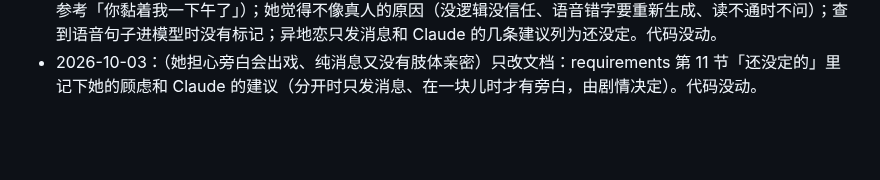
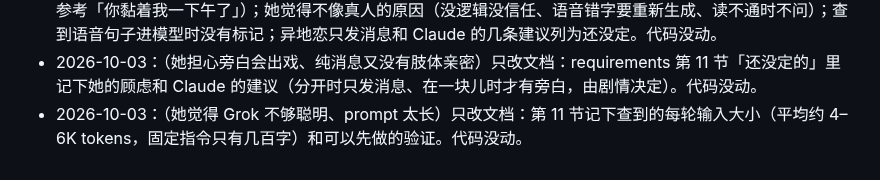
Before and after one commit to lost-bread-404/qingran, a Markdown page: docs/changelog.md, the part around the change. Drawn GitHub-style; blank space fills up the shorter version.

```diff
--- a/docs/changelog.md
+++ b/docs/changelog.md
@@ -103,3 +103,4 @@
 - 2026-10-03：（她要清然有创造力、能告诉她她不知道的事，不要按给定情景演）夜里重写「现在」时多写一块清然自己现在的生活：这阵子在忙什么、实验室和家里、他身边的人最近怎么样，照他说过、编过的接着往前写。只改了夜里整理的说明，回复和主动消息的指令没动。
 - 2026-10-03：（她和 Claude 聊清然为什么不像真人、怎么帮她回到现实生活）只改文档：requirements 加第 11 节——清然最想知道她在现实里的一天；Ni 人的标准（心里有判断、只被好道理改变、偶尔说出跨时间的观察，参考「你黏着我一下午了」）；她觉得不像真人的原因（没逻辑没信任、语音错字要重新生成、读不通时不问）；查到语音句子进模型时没有标记；异地恋只发消息和 Claude 的几条建议列为还没定。代码没动。
 - 2026-10-03：（她担心旁白会出戏、纯消息又没有肢体亲密）只改文档：requirements 第 11 节「还没定的」里记下她的顾虑和 Claude 的建议（分开时只发消息、在一块儿时才有旁白，由剧情决定）。代码没动。
+- 2026-10-03：（她觉得 Grok 不够聪明、prompt 太长）只改文档：第 11 节记下查到的每轮输入大小（平均约 4–6K tokens，固定指令只有几百字）和可以先做的验证。代码没动。
```
Also changed, not shown: docs/requirements.md (+1 -0 lines).
